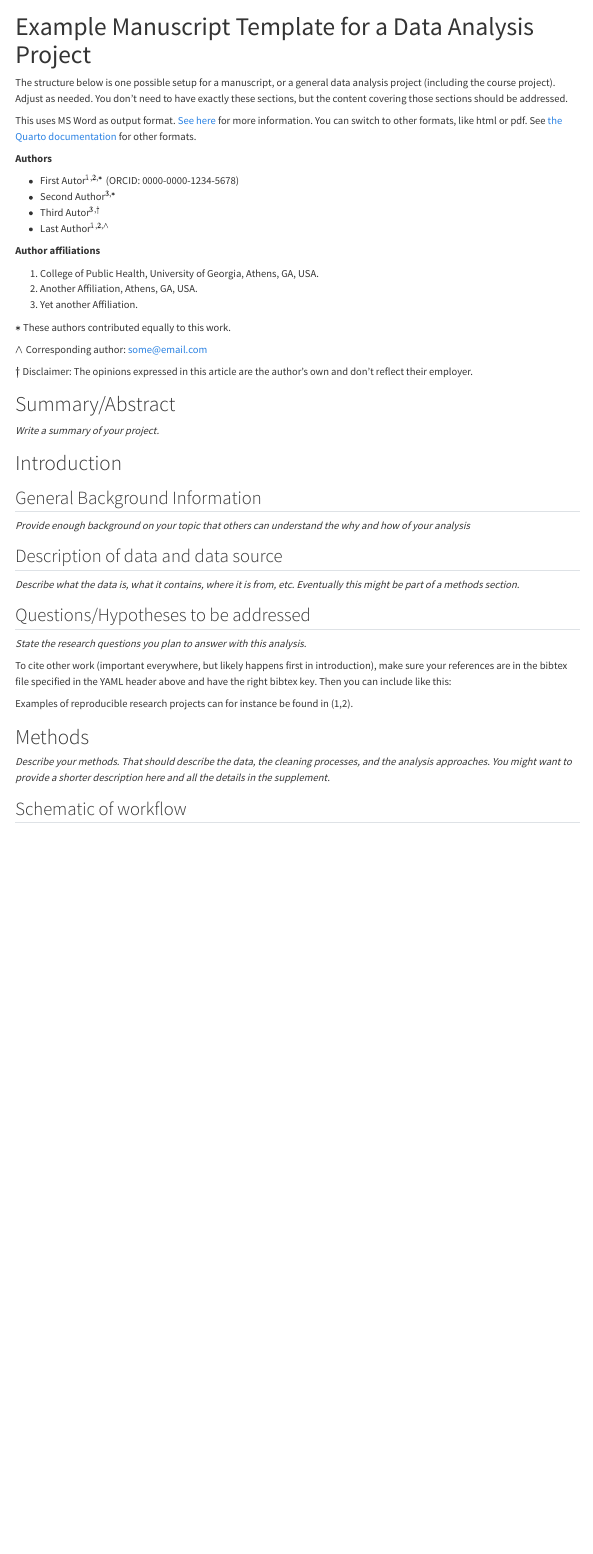
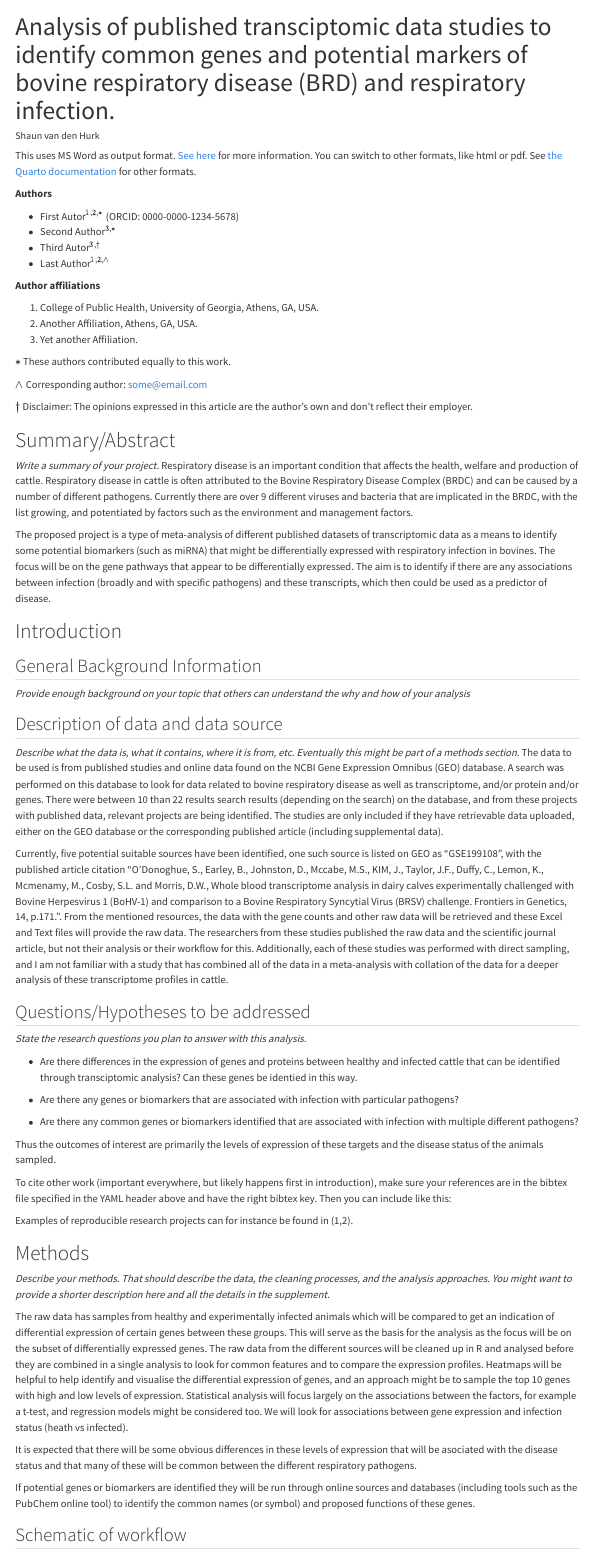
Before and after one commit to Shaunvet/van-den-Hurk-MADA-project, a Quarto document (products/manuscript/Manuscript.qmd): the page in a window 1100 px wide, from its top. Rendered offline with R 4.5, knitr and Pandoc in place of Quarto, with nearby package versions; drawn as R Markdown's standard HTML page in place of the format the file asks for.

Commit message:
Project Part 1

```diff
--- a/products/manuscript/Manuscript.qmd
+++ b/products/manuscript/Manuscript.qmd
@@ -1,6 +1,6 @@
 ---
-title: "Example Manuscript Template for a Data Analysis Project"
-author: ""
+title: "Analysis of published transciptomic data studies to identify common genes and potential markers of bovine respiratory disease (BRD) and respiratory infection."
+author: "Shaun van den Hurk"
 format:
   docx:
     toc: false
@@ -13,8 +13,6 @@ csl: ../../assets/american-journal-of-epidemiology.csl
 
 
 
-The structure below is one possible setup for a manuscript, or a general data analysis project (including the course project). Adjust as needed.
-You don't need to have exactly these sections, but the content covering those sections should be addressed.
 
 This uses MS Word as output format. [See here](https://quarto.org/docs/output-formats/ms-word.html) for more information. You can switch to other formats, like html or pdf. See [the Quarto documentation](https://quarto.org/) for other formats.
 
@@ -53,6 +51,11 @@ author's own and don't reflect their employer.
 
 # Summary/Abstract
 _Write a summary of your project._
+Respiratory disease is an important condition that affects the health, welfare and production of cattle. Respiratory disease in cattle is often attributed to the Bovine Respiratory Disease Complex (BRDC) and can be caused by a number of different pathogens. Currently there are over 9 different viruses and bacteria that are implicated in the BRDC, with the list growing, and potentiated by factors such as the environment and management factors.
+
+The proposed project is a type of meta-analysis of different published datasets of transcriptomic data as a means to identify some potential biomarkers (such as miRNA) that might be differentially expressed with respiratory infection in bovines. The focus will be on the gene pathways that appear to be differentially expressed. The aim is to identify if there are any associations between infection (broadly and with specific pathogens) and these transcripts, which then could be used as a predictor of disease.
+
+
 
 
 {{< pagebreak >}}
@@ -65,9 +68,29 @@ _Provide enough background on your topic that others can understand the why and
 
 ## Description of data and data source
 _Describe what the data is, what it contains, where it is from, etc. Eventually this might be part of a methods section._
+The data to be used is from published studies and online data found on the NCBI Gene Expression Omnibus (GEO) database. A search was performed on this database to look for data related to bovine respiratory disease as well as transcriptome, and/or protein and/or genes. There were between 10 than 22 results search results (depending on the search) on the database, and from these projects with published data, relevant projects are being identified. The studies are only included if they have retrievable data uploaded, either on the GEO database or the corresponding published article (including supplemental data).
+
+
+Currently, five potential suitable sources have been identified, one such source is listed on GEO as "GSE199108", with the published article citation "O'Donoghue, S., Earley, B., Johnston, D., Mccabe, M.S., KIM, J., Taylor, J.F., Duffy, C., Lemon, K., Mcmenamy, M., Cosby, S.L. and Morris, D.W., Whole blood transcriptome analysis in dairy calves experimentally challenged with Bovine Herpesvirus 1 (BoHV-1) and comparison to a Bovine Respiratory Syncytial Virus (BRSV) challenge. Frontiers in Genetics, 14, p.171.".
+From the mentioned resources, the data with the gene counts and other raw data will be retrieved and these Excel and Text files will provide the raw data.
+The researchers from these studies published the raw data and the scientific journal article, but not their analysis or their workflow for this. Additionally, each of these studies was performed with direct sampling, and I am not familiar with a study that has combined all of the data in a meta-analysis with collation of the data for a deeper analysis of these transcriptome profiles in cattle.
+
+
 
 ## Questions/Hypotheses to be addressed
 _State the research questions you plan to answer with this analysis._
+
+- Are there differences in the expression of genes and proteins between healthy and infected cattle that can be identified through transciptomic analysis? Can these genes be identied in this way.
+
+- Are there any genes or biomarkers that are associated with infection with particular pathogens?
+
+- Are there any common genes or biomarkers identified that are associated with infection with multiple different pathogens?
+
+
+Thus the outcomes of interest are primarily the levels of expression of these targets and the disease status of the animals sampled.
+
+
+
 
 To cite other work (important everywhere, but likely happens first in introduction), make sure your references are in the bibtex file specified in the YAML header above and have the right bibtex key. Then you can include like this:
 
@@ -81,6 +104,15 @@ Examples of reproducible research projects can for instance be found in [@mckay2
 # Methods
 
 _Describe your methods. That should describe the data, the cleaning processes, and the analysis approaches. You might want to provide a shorter description here and all the details in the supplement._
+
+The raw data has samples from healthy and experimentally infected animals which will be compared to get an indication of differential expression of certain genes between these groups. This will serve as the basis for the analysis as the focus will be on the subset of differentially expressed genes.
+The raw data from the different sources will be cleaned up in R and analysed before they are combined in a single analysis to look for common features and to compare the expression profiles. Heatmaps will be helpful to help identify and visualise the differential expression of genes, and an approach might be to sample the top 10 genes with high and low levels of expression.
+Statistical analysis will focus largely on the associations between the factors, for example a t-test, and regression models might be considered too. We will look for associations between gene expression and infection status (heath vs infected).
+
+It is expected that there will be some obvious differences in these levels of expression that will be asociated with the disease status and that many of these will be common between the different respiratory pathogens.
+
+If potential genes or biomarkers are identified they will be run through online sources and databases (including tools such as the PubChem online tool) to identify the common names (or symbol) and proposed functions of these genes.
+
 
 
 ## Schematic of workflow
```
Also changed, not shown: README.md, 1 other file.
